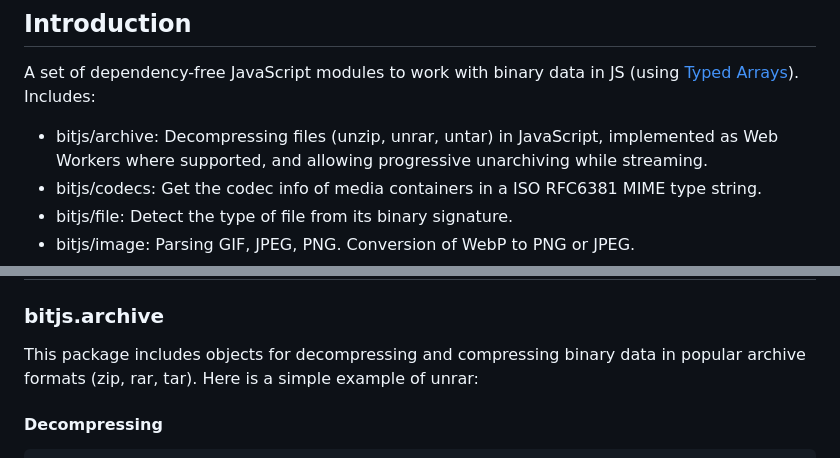
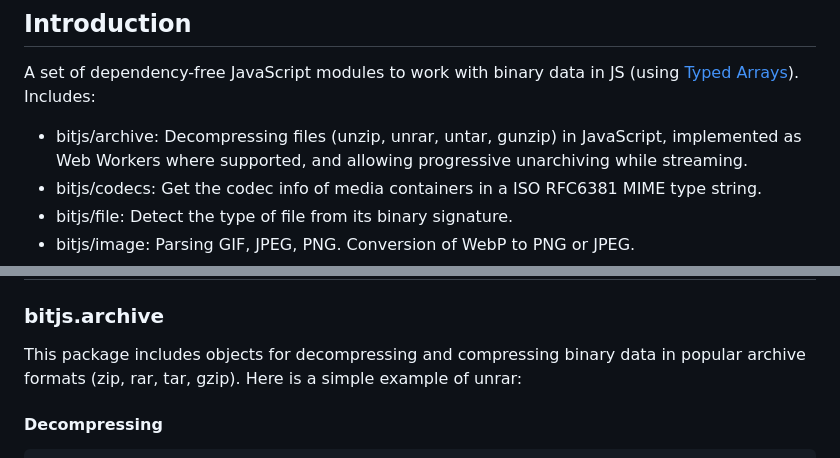
Before and after one commit to codedread/bitjs, a Markdown page: README.md, 2 parts joined by grey strips. Drawn GitHub-style.

Commit message:
Update docs for gunzip

```diff
--- a/README.md
+++ b/README.md
@@ -8,8 +8,8 @@ A set of dependency-free JavaScript modules to work with binary data in JS (usin
 [Typed Arrays](https://developer.mozilla.org/en-US/docs/Web/JavaScript/Reference/Global_Objects/TypedArray)).
 Includes:
 
-  * bitjs/archive: Decompressing files (unzip, unrar, untar) in JavaScript, implemented as Web
-    Workers where supported, and allowing progressive unarchiving while streaming.
+  * bitjs/archive: Decompressing files (unzip, unrar, untar, gunzip) in JavaScript, implemented as
+    Web Workers where supported, and allowing progressive unarchiving while streaming.
   * bitjs/codecs: Get the codec info of media containers in a ISO RFC6381 MIME type string.
   * bitjs/file: Detect the type of file from its binary signature.
   * bitjs/image: Parsing GIF, JPEG, PNG. Conversion of WebP to PNG or JPEG.
@@ -49,7 +49,7 @@ const { getFullMIMEString } = await import('@codedread/bitjs');
 ### bitjs.archive
 
 This package includes objects for decompressing and compressing binary data in popular archive
-formats (zip, rar, tar). Here is a simple example of unrar:
+formats (zip, rar, tar, gzip). Here is a simple example of unrar:
 
 #### Decompressing
 
```
Also changed, not shown: docs/bitjs.archive.md (+11 -10 lines).
